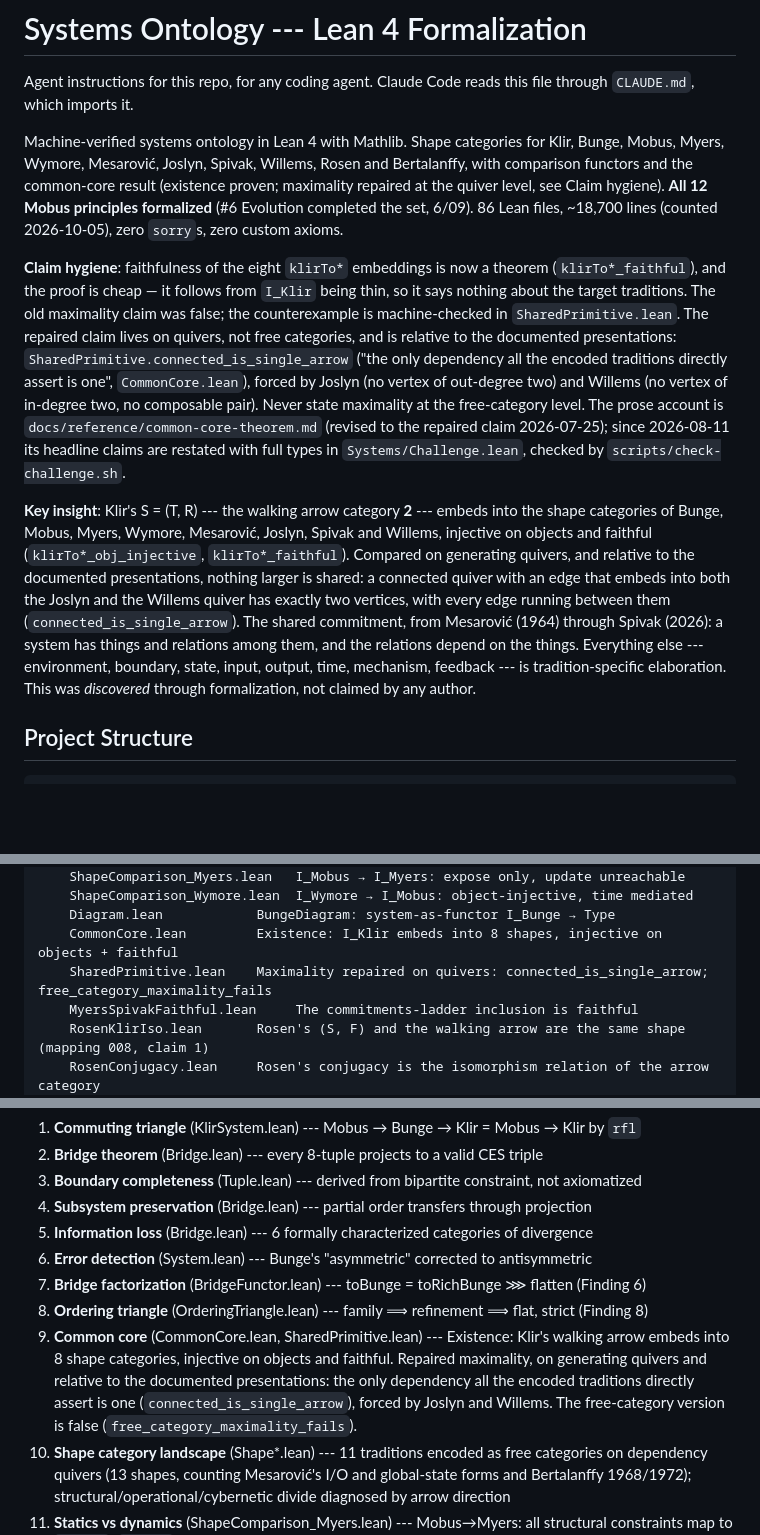
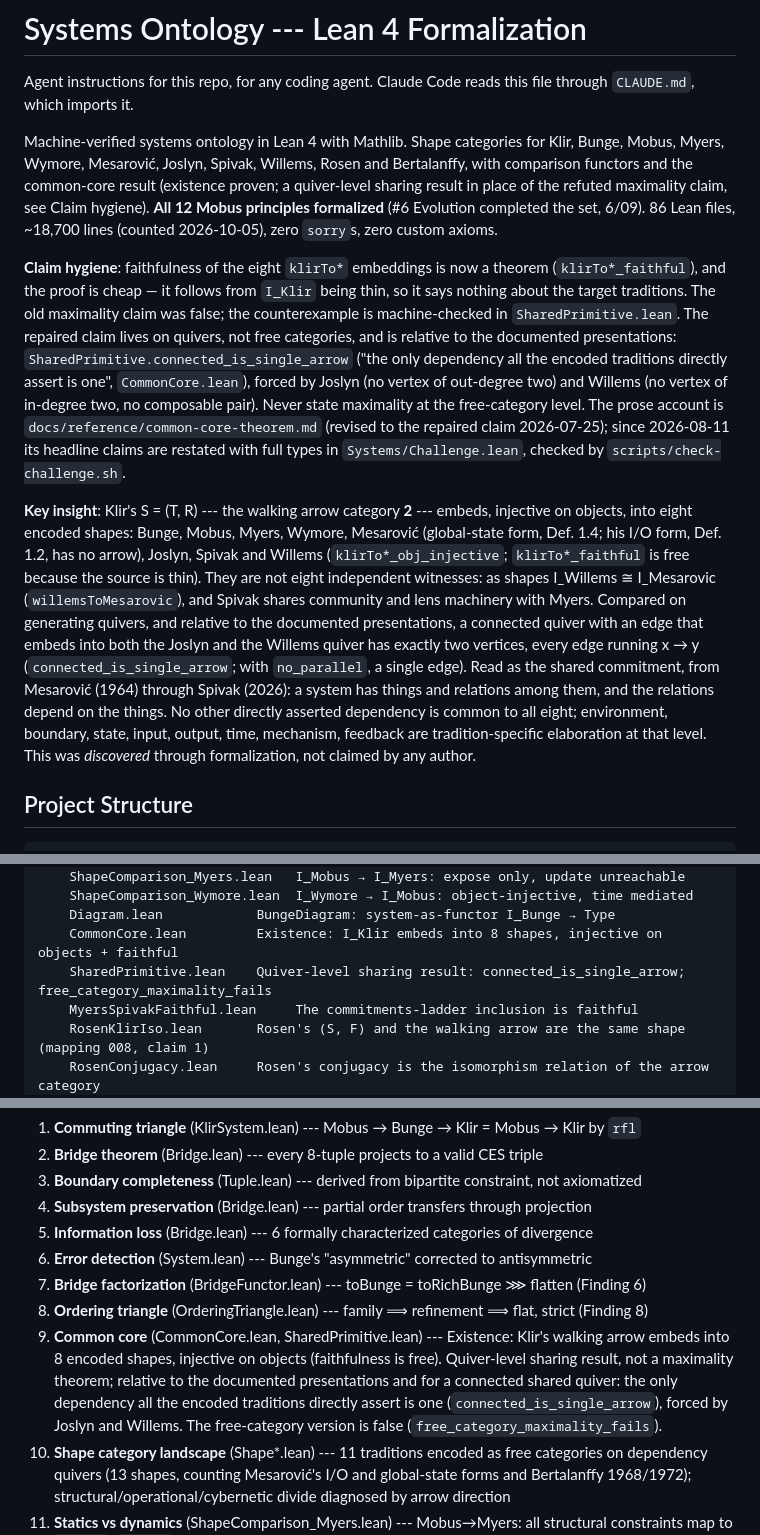
Before and after one commit to halcyonic-systems/systems-science-foundations, a Markdown page: AGENTS.md, 3 parts joined by grey strips. Rendered like a GitHub page; blank space fills up the shorter version.

Commit message:
docs(repo): K ≅ 2 wording per the outside-pass triage
A frontier-council pass on the public K ≅ 2 wording (triaged, 10 accepted):
- Mesarović qualified: only the global-state form (Def. 1.4) receives the arrow;
  the I/O form (Def. 1.2) has none.
- "Eight encoded shapes", not eight independent witnesses: I_Willems ≅
  I_Mesarovic, and Spivak shares machinery with Myers (both from CommonCore).
- "Repaired maximality" renamed to the quiver-level sharing result, matching
  SharedPrimitive ("The reading is not 'K is maximal'").
- The theorem's conclusion stated as typed: connected, two vertices, every edge
  x -> y; a single edge with no_parallel. Faithfulness noted as free.
- "Everything else is tradition-specific" scoped to directly asserted
  dependencies; "relations depend on things" marked as the reading.

Co-Authored-By: Claude Opus 5.5 <noreply@anthropic.com>

```diff
--- a/AGENTS.md
+++ b/AGENTS.md
@@ -2,11 +2,11 @@
 
 Agent instructions for this repo, for any coding agent. Claude Code reads this file through `CLAUDE.md`, which imports it.
 
-Machine-verified systems ontology in Lean 4 with Mathlib. Shape categories for Klir, Bunge, Mobus, Myers, Wymore, Mesarović, Joslyn, Spivak, Willems, Rosen and Bertalanffy, with comparison functors and the common-core result (existence proven; maximality repaired at the quiver level, see Claim hygiene). **All 12 Mobus principles formalized** (#6 Evolution completed the set, 6/09). 86 Lean files, ~18,700 lines (counted 2026-10-05), zero `sorry`s, zero custom axioms.
+Machine-verified systems ontology in Lean 4 with Mathlib. Shape categories for Klir, Bunge, Mobus, Myers, Wymore, Mesarović, Joslyn, Spivak, Willems, Rosen and Bertalanffy, with comparison functors and the common-core result (existence proven; a quiver-level sharing result in place of the refuted maximality claim, see Claim hygiene). **All 12 Mobus principles formalized** (#6 Evolution completed the set, 6/09). 86 Lean files, ~18,700 lines (counted 2026-10-05), zero `sorry`s, zero custom axioms.
 
 **Claim hygiene**: faithfulness of the eight `klirTo*` embeddings is now a theorem (`klirTo*_faithful`), and the proof is cheap — it follows from `I_Klir` being thin, so it says nothing about the target traditions. The old maximality claim was false; the counterexample is machine-checked in `SharedPrimitive.lean`. The repaired claim lives on quivers, not free categories, and is relative to the documented presentations: `SharedPrimitive.connected_is_single_arrow` ("the only dependency all the encoded traditions directly assert is one", `CommonCore.lean`), forced by Joslyn (no vertex of out-degree two) and Willems (no vertex of in-degree two, no composable pair). Never state maximality at the free-category level. The prose account is `docs/reference/common-core-theorem.md` (revised to the repaired claim 2026-07-25); since 2026-08-11 its headline claims are restated with full types in `Systems/Challenge.lean`, checked by `scripts/check-challenge.sh`.
 
-**Key insight**: Klir's S = (T, R) --- the walking arrow category **2** --- embeds into the shape categories of Bunge, Mobus, Myers, Wymore, Mesarović, Joslyn, Spivak and Willems, injective on objects and faithful (`klirTo*_obj_injective`, `klirTo*_faithful`). Compared on generating quivers, and relative to the documented presentations, nothing larger is shared: a connected quiver with an edge that embeds into both the Joslyn and the Willems quiver has exactly two vertices, with every edge running between them (`connected_is_single_arrow`). The shared commitment, from Mesarović (1964) through Spivak (2026): a system has things and relations among them, and the relations depend on the things. Everything else --- environment, boundary, state, input, output, time, mechanism, feedback --- is tradition-specific elaboration. This was *discovered* through formalization, not claimed by any author.
+**Key insight**: Klir's S = (T, R) --- the walking arrow category **2** --- embeds, injective on objects, into eight encoded shapes: Bunge, Mobus, Myers, Wymore, Mesarović (global-state form, Def. 1.4; his I/O form, Def. 1.2, has no arrow), Joslyn, Spivak and Willems (`klirTo*_obj_injective`; `klirTo*_faithful` is free because the source is thin). They are not eight independent witnesses: as shapes I_Willems ≅ I_Mesarovic (`willemsToMesarovic`), and Spivak shares community and lens machinery with Myers. Compared on generating quivers, and relative to the documented presentations, a connected quiver with an edge that embeds into both the Joslyn and the Willems quiver has exactly two vertices, every edge running x → y (`connected_is_single_arrow`; with `no_parallel`, a single edge). Read as the shared commitment, from Mesarović (1964) through Spivak (2026): a system has things and relations among them, and the relations depend on the things. No other directly asserted dependency is common to all eight; environment, boundary, state, input, output, time, mechanism, feedback are tradition-specific elaboration at that level. This was *discovered* through formalization, not claimed by any author.
 
 ## Project Structure
 
@@ -78,7 +78,7 @@ Systems/
     ShapeComparison_Wymore.lean  I_Wymore → I_Mobus: object-injective, time mediated
     Diagram.lean            BungeDiagram: system-as-functor I_Bunge → Type
     CommonCore.lean         Existence: I_Klir embeds into 8 shapes, injective on objects + faithful
-    SharedPrimitive.lean    Maximality repaired on quivers: connected_is_single_arrow; free_category_maximality_fails
+    SharedPrimitive.lean    Quiver-level sharing result: connected_is_single_arrow; free_category_maximality_fails
     MyersSpivakFaithful.lean     The commitments-ladder inclusion is faithful
     RosenKlirIso.lean       Rosen's (S, F) and the walking arrow are the same shape (mapping 008, claim 1)
     RosenConjugacy.lean     Rosen's conjugacy is the isomorphism relation of the arrow category
@@ -236,7 +236,7 @@ Categorification Phase 2 (shape categories — free categories on quivers):
 6. **Error detection** (System.lean) --- Bunge's "asymmetric" corrected to antisymmetric
 7. **Bridge factorization** (BridgeFunctor.lean) --- toBunge = toRichBunge ⋙ flatten (Finding 6)
 8. **Ordering triangle** (OrderingTriangle.lean) --- family ⟹ refinement ⟹ flat, strict (Finding 8)
-9. **Common core** (CommonCore.lean, SharedPrimitive.lean) --- Existence: Klir's walking arrow embeds into 8 shape categories, injective on objects and faithful. Repaired maximality, on generating quivers and relative to the documented presentations: the only dependency all the encoded traditions directly assert is one (`connected_is_single_arrow`), forced by Joslyn and Willems. The free-category version is false (`free_category_maximality_fails`).
+9. **Common core** (CommonCore.lean, SharedPrimitive.lean) --- Existence: Klir's walking arrow embeds into 8 encoded shapes, injective on objects (faithfulness is free). Quiver-level sharing result, not a maximality theorem; relative to the documented presentations and for a connected shared quiver: the only dependency all the encoded traditions directly assert is one (`connected_is_single_arrow`), forced by Joslyn and Willems. The free-category version is false (`free_category_maximality_fails`).
 10. **Shape category landscape** (Shape*.lean) --- 11 traditions encoded as free categories on dependency quivers (13 shapes, counting Mesarović's I/O and global-state forms and Bertalanffy 1968/1972); structural/operational/cybernetic divide diagnosed by arrow direction
 11. **Statics vs dynamics** (ShapeComparison_Myers.lean) --- Mobus→Myers: all structural constraints map to `expose`; `update` has no preimage. Mobus captures what systems ARE, Myers captures how they BEHAVE.
 12. **Temporal mediation** (ShapeComparison_Wymore.lean) --- Wymore→Mobus: object-injective, but `stateOnTime` requires length-2 path through boundary. Mobus mediates time through interface structure.
```
